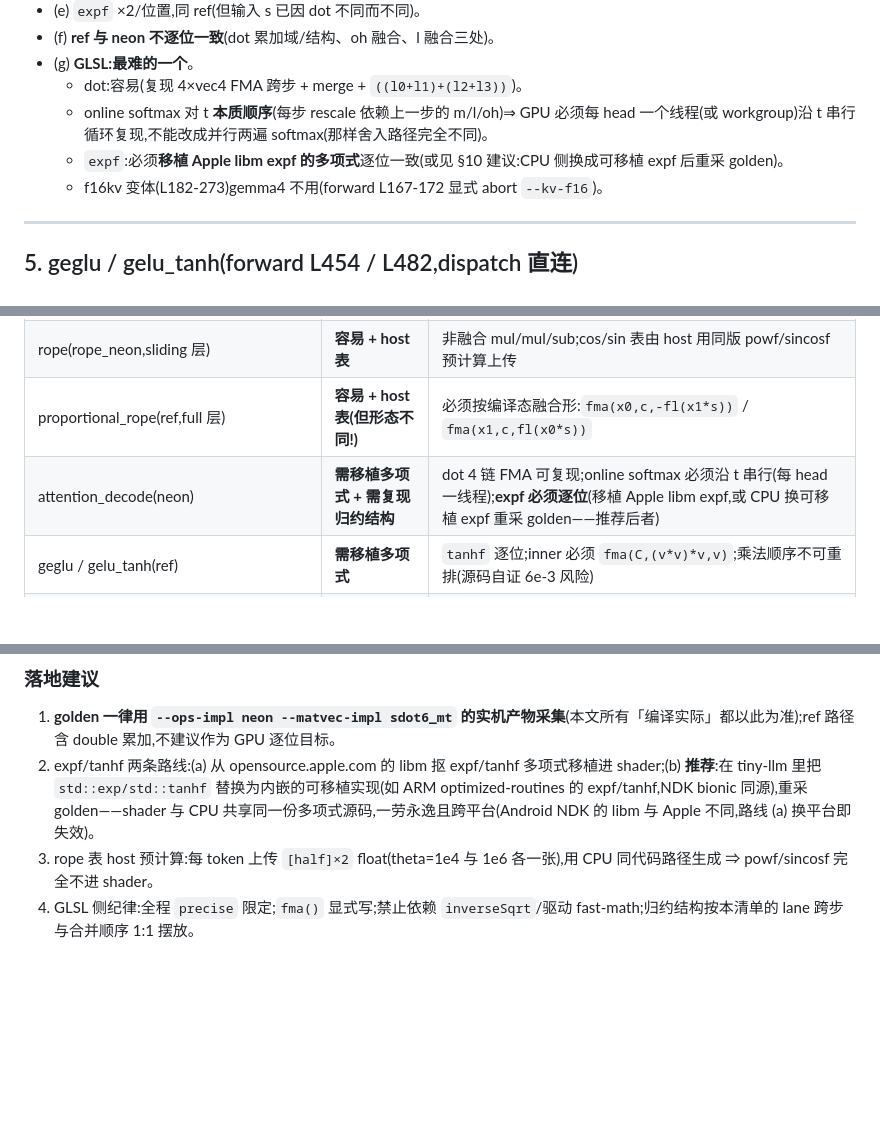
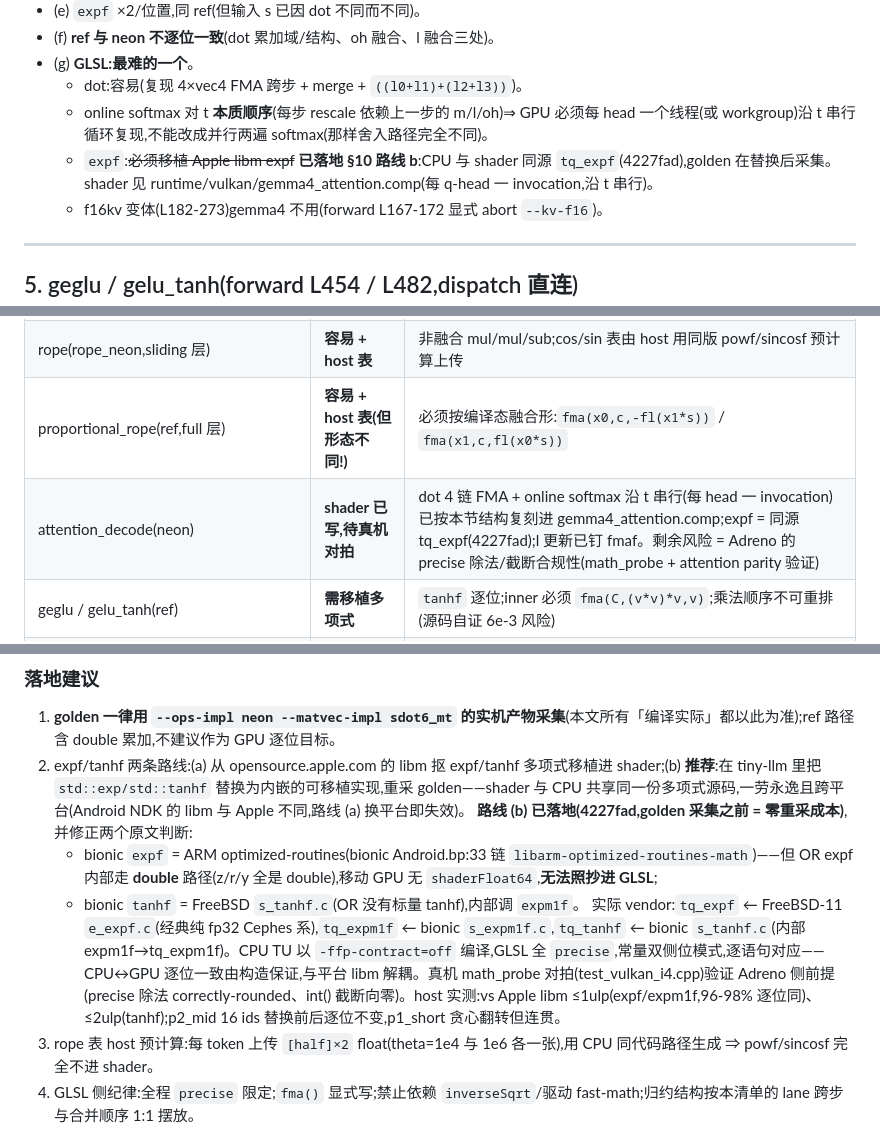
Before and after one commit to 918822019/On-Device-File-Assistant, a Markdown page: docs/gemma4-cpu-op-bitwise-inventory.md, 3 parts joined by grey strips. Drawn GitHub-style; blank space fills up the shorter version.

```diff
--- a/docs/gemma4-cpu-op-bitwise-inventory.md
+++ b/docs/gemma4-cpu-op-bitwise-inventory.md
@@ -140,7 +141,7 @@
 - (g) **GLSL:最难的一个**。
   - dot:容易(复现 4×vec4 FMA 跨步 + merge + `((l0+l1)+(l2+l3))`)。
   - online softmax 对 t **本质顺序**(每步 rescale 依赖上一步的 m/l/oh)⇒ GPU 必须每 head 一个线程(或 workgroup)沿 t 串行循环复现,不能改成并行两遍 softmax(那样舍入路径完全不同)。
-  - `expf`:必须**移植 Apple libm expf 的多项式**逐位一致(或见 §10 建议:CPU 侧换成可移植 expf 后重采 golden)。
+  - `expf`:~~必须移植 Apple libm expf~~ **已落地 §10 路线 b**:CPU 与 shader 同源 `tq_expf`(4227fad),golden 在替换后采集。shader 见 runtime/vulkan/gemma4_attention.comp(每 q-head 一 invocation,沿 t 串行)。
   - f16kv 变体(L182-273)gemma4 不用(forward L167-172 显式 abort `--kv-f16`)。
 
 ---
@@ -266,7 +267,7 @@
 | rmsnorm(rmsnorm_neon) | **容易(需复现归约结构)** | 4×vec4 FMA + `((s0+s1)+(s2+s3))` + `((l0+l1)+(l2+l3))`;sqrt/div IEEE;无尾段 |
 | rope(rope_neon,sliding 层) | **容易 + host 表** | 非融合 mul/mul/sub;cos/sin 表由 host 用同版 powf/sincosf 预计算上传 |
 | proportional_rope(ref,full 层) | **容易 + host 表(但形态不同!)** | 必须按编译态融合形:`fma(x0,c,-fl(x1*s))` / `fma(x1,c,fl(x0*s))` |
-| attention_decode(neon) | **需移植多项式 + 需复现归约结构** | dot 4 链 FMA 可复现;online softmax 必须沿 t 串行(每 head 一线程);**expf 必须逐位**(移植 Apple libm expf,或 CPU 换可移植 expf 重采 golden——推荐后者) |
+| attention_decode(neon) | **shader 已写,待真机对拍** | dot 4 链 FMA + online softmax 沿 t 串行(每 head 一 invocation)已按本节结构复刻进 gemma4_attention.comp;expf = 同源 tq_expf(4227fad);l 更新已钉 fmaf。剩余风险 = Adreno 的 precise 除法/截断合规性(math_probe + attention parity 验证) |
 | geglu / gelu_tanh(ref) | **需移植多项式** | `tanhf` 逐位;inner 必须 `fma(C,(v*v)*v,v)`;乘法顺序不可重排(源码自证 6e-3 风险) |
 | softcapping(forward L547) | **需移植多项式** | 同 tanhf |
 | matvec_f16(neon_mt_kv_nt,lm_head) | **容易~中等(需复现归约结构)** | 4 链×每轮 2 FMA、跨步 mod 32、`(0+1)+(2+3)`+成对横加;fp16→fp32 精确;MT 行独立不影响逐位 |
@@ -277,7 +278,11 @@
 
 ### 落地建议
 1. **golden 一律用 `--ops-impl neon --matvec-impl sdot6_mt` 的实机产物采集**(本文所有「编译实际」都以此为准);ref 路径含 double 累加,不建议作为 GPU 逐位目标。
-2. expf/tanhf 两条路线:(a) 从 opensource.apple.com 的 libm 抠 expf/tanhf 多项式移植进 shader;(b) **推荐**:在 tiny-llm 里把 `std::exp/std::tanhf` 替换为内嵌的可移植实现(如 ARM optimized-routines 的 expf/tanhf,NDK bionic 同源),重采 golden——shader 与 CPU 共享同一份多项式源码,一劳永逸且跨平台(Android NDK 的 libm 与 Apple 不同,路线 (a) 换平台即失效)。
+2. expf/tanhf 两条路线:(a) 从 opensource.apple.com 的 libm 抠 expf/tanhf 多项式移植进 shader;(b) **推荐**:在 tiny-llm 里把 `std::exp/std::tanhf` 替换为内嵌的可移植实现,重采 golden——shader 与 CPU 共享同一份多项式源码,一劳永逸且跨平台(Android NDK 的 libm 与 Apple 不同,路线 (a) 换平台即失效)。
+   **路线 (b) 已落地(4227fad,golden 采集之前 = 零重采成本)**,并修正两个原文判断:
+   - bionic `expf` = ARM optimized-routines(bionic Android.bp:33 链 `libarm-optimized-routines-math`)——但 OR expf 内部走 **double** 路径(z/r/y 全是 double),移动 GPU 无 `shaderFloat64`,**无法照抄进 GLSL**;
+   - bionic `tanhf` = FreeBSD `s_tanhf.c`(OR 没有标量 tanhf),内部调 `expm1f`。
+   实际 vendor:`tq_expf` ← FreeBSD-11 `e_expf.c`(经典纯 fp32 Cephes 系),`tq_expm1f` ← bionic `s_expm1f.c`,`tq_tanhf` ← bionic `s_tanhf.c`(内部 expm1f→tq_expm1f)。CPU TU 以 `-ffp-contract=off` 编译,GLSL 全 `precise`,常量双侧位模式,逐语句对应——CPU↔GPU 逐位一致由构造保证,与平台 libm 解耦。真机 math_probe 对拍(test_vulkan_i4.cpp)验证 Adreno 侧前提(precise 除法 correctly-rounded、int() 截断向零)。host 实测:vs Apple libm ≤1ulp(expf/expm1f,96-98% 逐位同)、≤2ulp(tanhf);p2_mid 16 ids 替换前后逐位不变,p1_short 贪心翻转但连贯。
 3. rope 表 host 预计算:每 token 上传 `[half]×2` float(theta=1e4 与 1e6 各一张),用 CPU 同代码路径生成 ⇒ powf/sincosf 完全不进 shader。
 4. GLSL 侧纪律:全程 `precise` 限定;`fma()` 显式写;禁止依赖 `inverseSqrt`/驱动 fast-math;归约结构按本清单的 lane 跨步与合并顺序 1:1 摆放。
 5. 平台迁移红线:换编译器/OS(如 Android NDK)后,ref 系 kernel 的 contraction 形态与 libm 都会变,须重新反汇编核对本文 §0/§2/§3/§5 的融合结论。
```
Also changed, not shown: other parts of docs/gemma4-cpu-op-bitwise-inventory.md (+1 -0 lines), docs/gemma4-vulkan-plan.md (+7 -4 lines).
